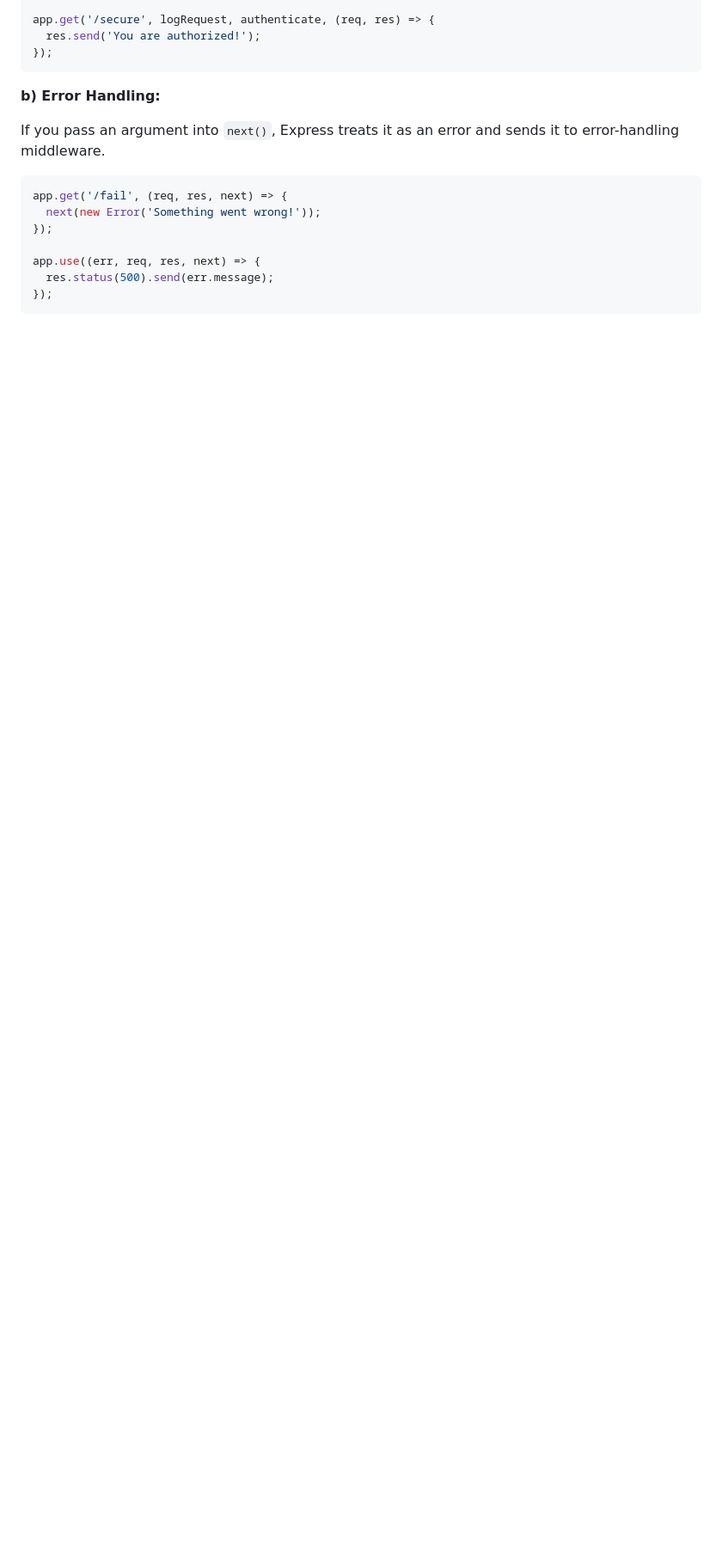
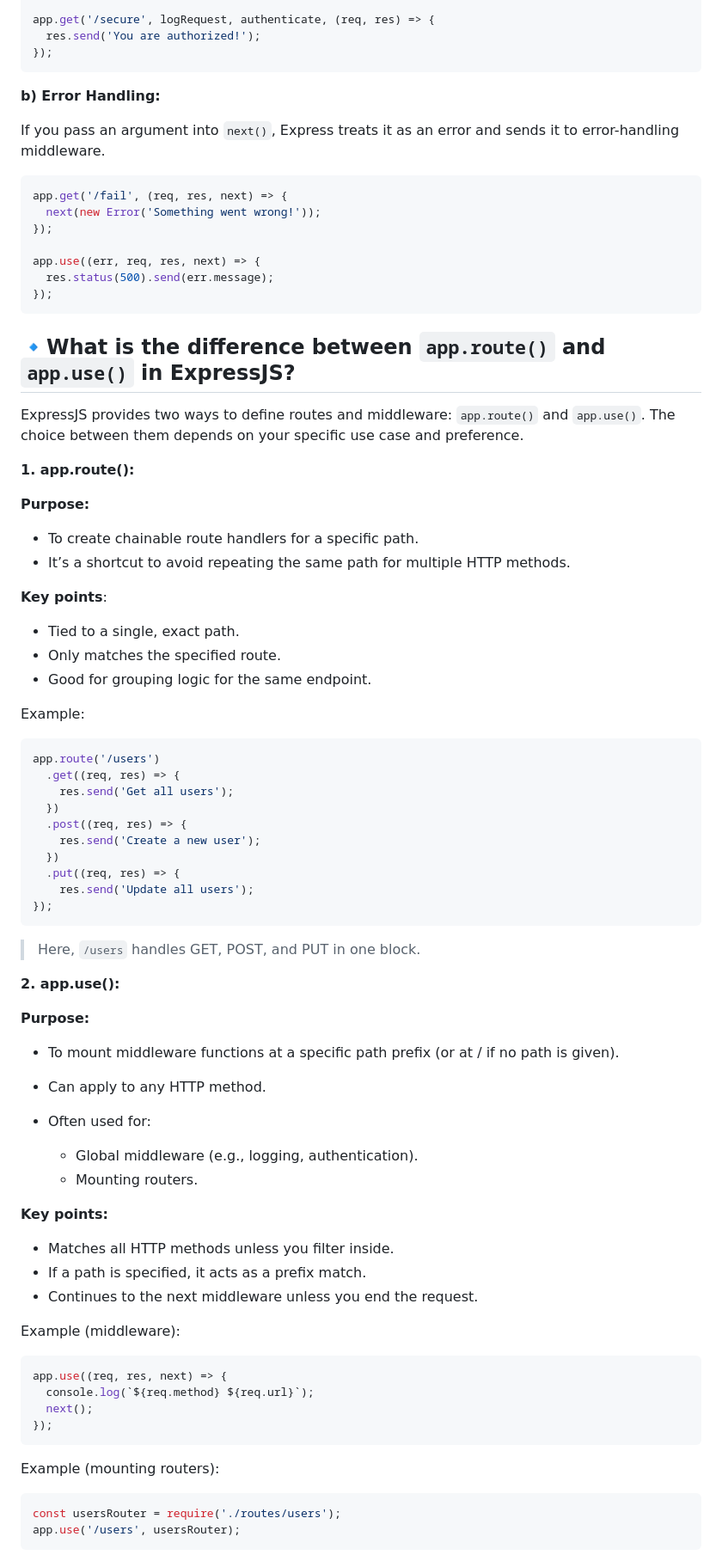
Before and after one commit to shagar619/NodeJS---ExpressJS, a Markdown page: README.md, the part around the change printed below. Shown: that part at 86% size. GitHub-like rendering; blank space fills up the shorter version.

````diff
--- a/README.md
+++ b/README.md
@@ -3617,3 +3617,67 @@ app.use((err, req, res, next) => {
 
 
 
+## 🔹What is the difference between `app.route()` and `app.use()` in ExpressJS?
+
+ExpressJS provides two ways to define routes and middleware: `app.route()` and `app.use()`. The choice between them depends on your specific use case and preference.
+
+**1. app.route():**
+
+**Purpose:**
+
+- To create chainable route handlers for a specific path.
+- It’s a shortcut to avoid repeating the same path for multiple HTTP methods.
+
+**Key points**:
+
+- Tied to a single, exact path.
+- Only matches the specified route.
+- Good for grouping logic for the same endpoint.
+
+Example:
+```js
+app.route('/users')
+  .get((req, res) => {
+    res.send('Get all users');
+  })
+  .post((req, res) => {
+    res.send('Create a new user');
+  })
+  .put((req, res) => {
+    res.send('Update all users');
+});
+```
+
+> Here, `/users` handles GET, POST, and PUT in one block.
+
+**2. app.use():**
+
+**Purpose:**
+
+- To mount middleware functions at a specific path prefix (or at / if no path is given).
+- Can apply to any HTTP method.
+- Often used for:
+
+  - Global middleware (e.g., logging, authentication).
+  - Mounting routers.
+
+**Key points:**
+
+- Matches all HTTP methods unless you filter inside.
+- If a path is specified, it acts as a prefix match.
+- Continues to the next middleware unless you end the request.
+
+Example (middleware):
+```js
+app.use((req, res, next) => {
+  console.log(`${req.method} ${req.url}`);
+  next();
+});
+```
+
+Example (mounting routers):
+```js
+const usersRouter = require('./routes/users');
+app.use('/users', usersRouter);
+```
+
````
Also changed, not shown: other parts of README.md (+24 -0 lines).
